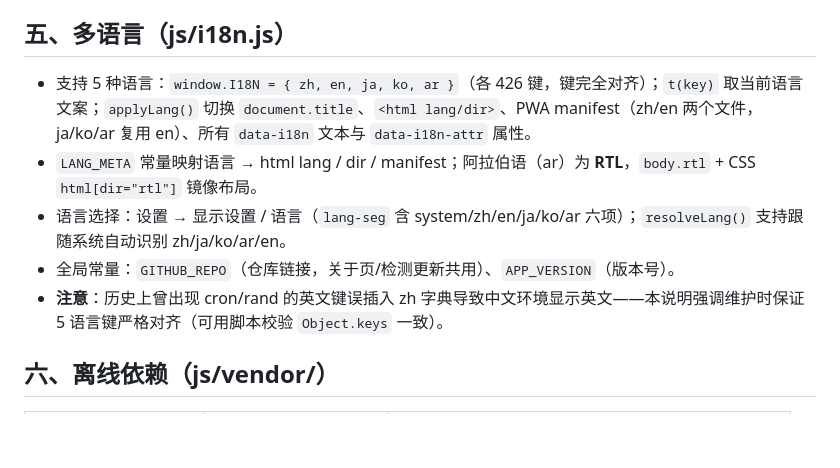
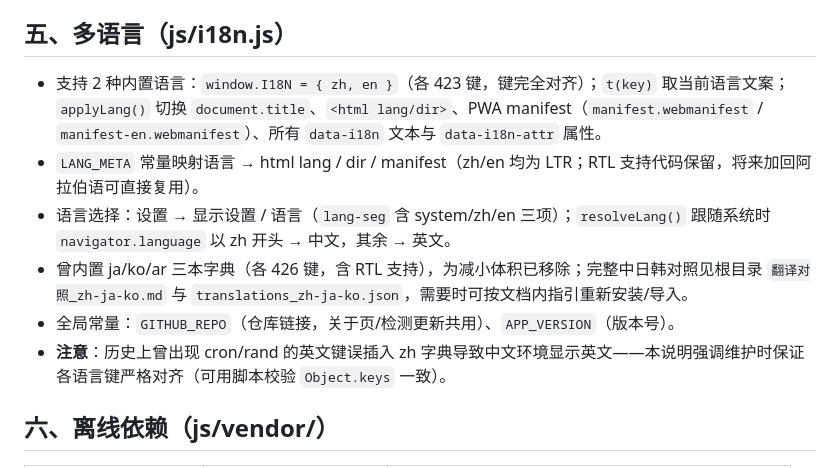
Before and after one commit to ZAA66666/CryptPwa, a Markdown page: 代码结构说明.md, the part around the change. Drawn GitHub-style; blank space fills up the shorter version.

Commit message:
更新代码结构说明：多语言章节改为 zh/en

```diff
--- a/代码结构说明.md
+++ b/代码结构说明.md
@@ -54,11 +54,12 @@ crypto-pwa/
 
 ## 五、多语言（js/i18n.js）
 
-- 支持 5 种语言：`window.I18N = { zh, en, ja, ko, ar }`（各 426 键，键完全对齐）；`t(key)` 取当前语言文案；`applyLang()` 切换 `document.title`、`<html lang/dir>`、PWA manifest（zh/en 两个文件，ja/ko/ar 复用 en）、所有 `data-i18n` 文本与 `data-i18n-attr` 属性。
-- `LANG_META` 常量映射语言 → html lang / dir / manifest；阿拉伯语（ar）为 **RTL**，`body.rtl` + CSS `html[dir="rtl"]` 镜像布局。
-- 语言选择：设置 → 显示设置 / 语言（`lang-seg` 含 system/zh/en/ja/ko/ar 六项）；`resolveLang()` 支持跟随系统自动识别 zh/ja/ko/ar/en。
+- 支持 2 种内置语言：`window.I18N = { zh, en }`（各 423 键，键完全对齐）；`t(key)` 取当前语言文案；`applyLang()` 切换 `document.title`、`<html lang/dir>`、PWA manifest（`manifest.webmanifest` / `manifest-en.webmanifest`）、所有 `data-i18n` 文本与 `data-i18n-attr` 属性。
+- `LANG_META` 常量映射语言 → html lang / dir / manifest（zh/en 均为 LTR；RTL 支持代码保留，将来加回阿拉伯语可直接复用）。
+- 语言选择：设置 → 显示设置 / 语言（`lang-seg` 含 system/zh/en 三项）；`resolveLang()` 跟随系统时 `navigator.language` 以 zh 开头 → 中文，其余 → 英文。
+- 曾内置 ja/ko/ar 三本字典（各 426 键，含 RTL 支持），为减小体积已移除；完整中日韩对照见根目录 `翻译对照_zh-ja-ko.md` 与 `translations_zh-ja-ko.json`，需要时可按文档内指引重新安装/导入。
 - 全局常量：`GITHUB_REPO`（仓库链接，关于页/检测更新共用）、`APP_VERSION`（版本号）。
-- **注意**：历史上曾出现 cron/rand 的英文键误插入 zh 字典导致中文环境显示英文——本说明强调维护时保证 5 语言键严格对齐（可用脚本校验 `Object.keys` 一致）。
+- **注意**：历史上曾出现 cron/rand 的英文键误插入 zh 字典导致中文环境显示英文——本说明强调维护时保证各语言键严格对齐（可用脚本校验 `Object.keys` 一致）。
 
 ## 六、离线依赖（js/vendor/）
 
```
